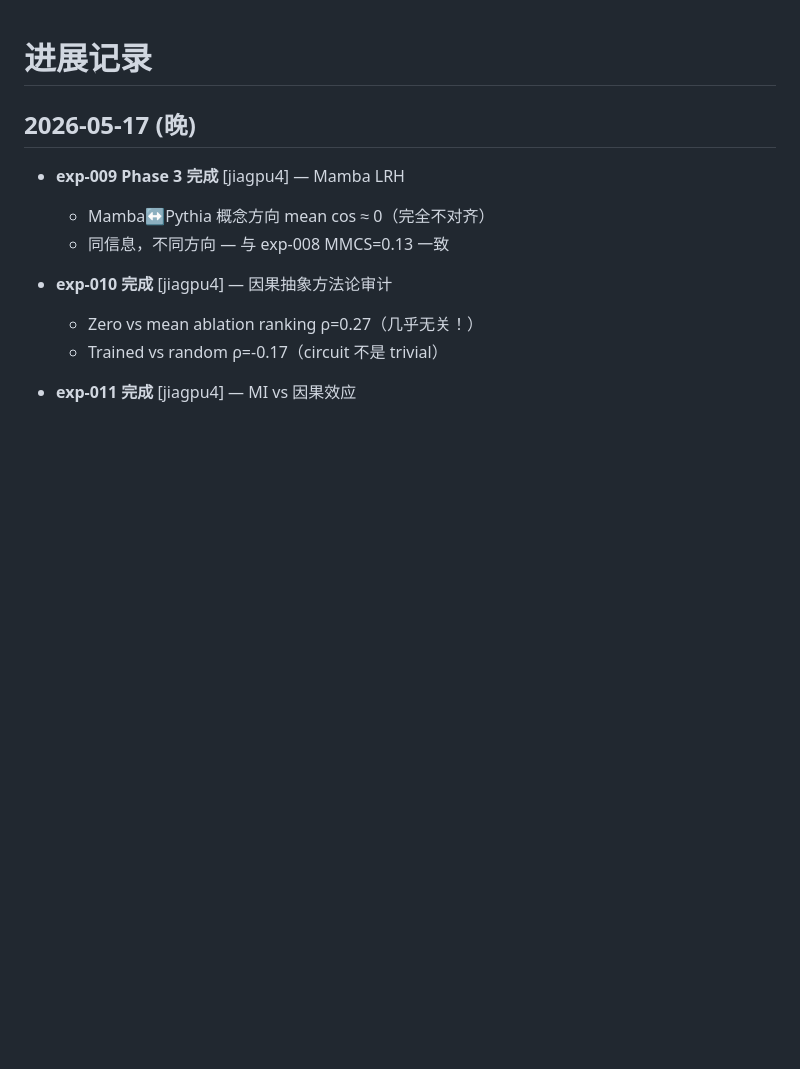
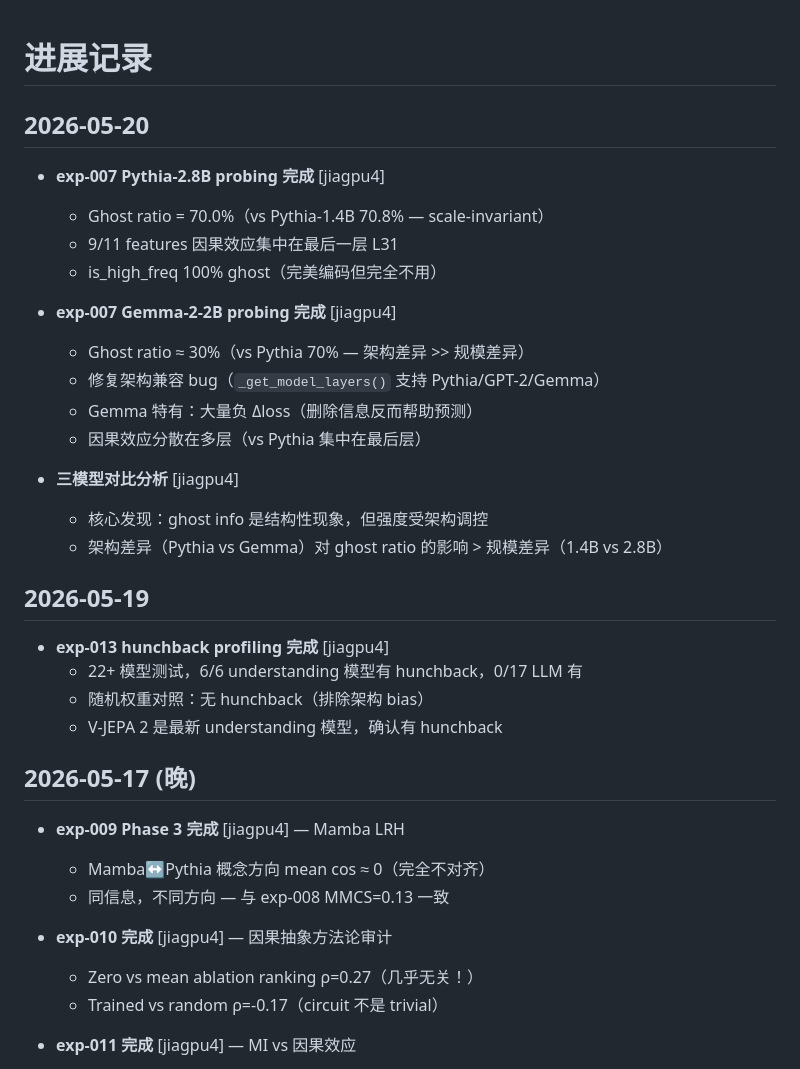
Before and after one commit to Ziegel-Thu/LR, a Markdown page: PROGRESS.md, the part around the change. Drawn GitHub-style; blank space fills up the shorter version.

Commit message:
docs: update PLAN.md and PROGRESS.md with exp-007 cross-model results
Co-authored-by: Copilot <223556219+Copilot@users.noreply.github.com>

```diff
--- a/PROGRESS.md
+++ b/PROGRESS.md
@@ -1,4 +1,28 @@
 # 进展记录
+
+## 2026-05-20
+
+- **exp-007 Pythia-2.8B probing 完成** [jiagpu4]
+  - Ghost ratio = 70.0%（vs Pythia-1.4B 70.8% — scale-invariant）
+  - 9/11 features 因果效应集中在最后一层 L31
+  - is_high_freq 100% ghost（完美编码但完全不用）
+
+- **exp-007 Gemma-2-2B probing 完成** [jiagpu4]
+  - Ghost ratio ≈ 30%（vs Pythia 70% — 架构差异 >> 规模差异）
+  - 修复架构兼容 bug（`_get_model_layers()` 支持 Pythia/GPT-2/Gemma）
+  - Gemma 特有：大量负 Δloss（删除信息反而帮助预测）
+  - 因果效应分散在多层（vs Pythia 集中在最后层）
+
+- **三模型对比分析** [jiagpu4]
+  - 核心发现：ghost info 是结构性现象，但强度受架构调控
+  - 架构差异（Pythia vs Gemma）对 ghost ratio 的影响 > 规模差异（1.4B vs 2.8B）
+
+## 2026-05-19
+
+- **exp-013 hunchback profiling 完成** [jiagpu4]
+  - 22+ 模型测试，6/6 understanding 模型有 hunchback，0/17 LLM 有
+  - 随机权重对照：无 hunchback（排除架构 bias）
+  - V-JEPA 2 是最新 understanding 模型，确认有 hunchback
 
 ## 2026-05-17 (晚)
 
```
Also changed, not shown: PLAN.md (+5 -2 lines).
